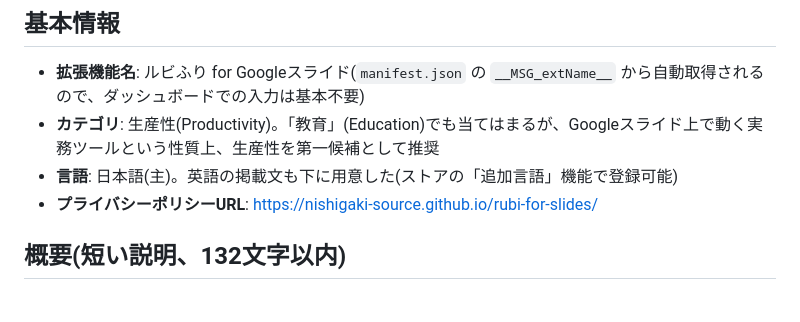
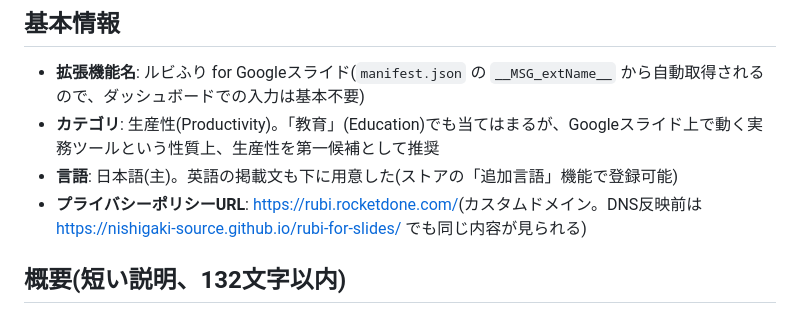
Before and after one commit to nishigaki-source/rubi-for-slides, a Markdown page: STORE_LISTING.md, the part around the change. Drawn GitHub-style.

Commit message:
Update privacy policy URL reference to the custom domain
Co-Authored-By: Claude Sonnet 5 <noreply@anthropic.com>

```diff
--- a/STORE_LISTING.md
+++ b/STORE_LISTING.md
@@ -9,7 +9,7 @@
 - **拡張機能名**: ルビふり for Googleスライド(`manifest.json` の `__MSG_extName__` から自動取得されるので、ダッシュボードでの入力は基本不要)
 - **カテゴリ**: 生産性(Productivity)。「教育」(Education)でも当てはまるが、Googleスライド上で動く実務ツールという性質上、生産性を第一候補として推奨
 - **言語**: 日本語(主)。英語の掲載文も下に用意した(ストアの「追加言語」機能で登録可能)
-- **プライバシーポリシーURL**: <https://nishigaki-source.github.io/rubi-for-slides/>
+- **プライバシーポリシーURL**: <https://rubi.rocketdone.com/>(カスタムドメイン。DNS反映前は <https://nishigaki-source.github.io/rubi-for-slides/> でも同じ内容が見られる)
 
 ## 概要(短い説明、132文字以内)
 
```
